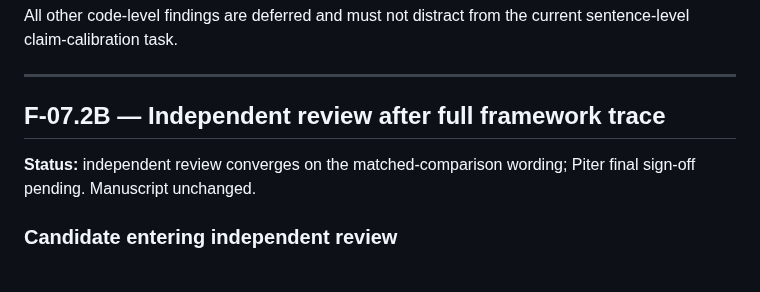
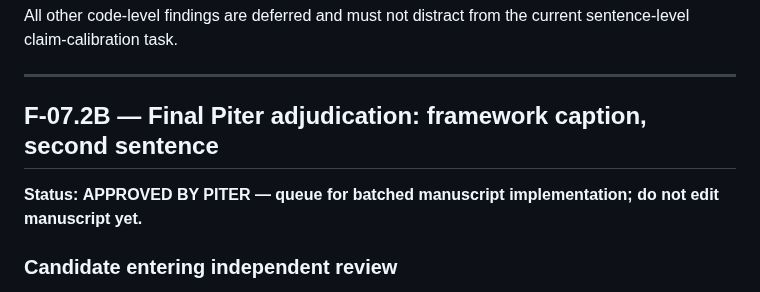
Before and after one commit to pzg8794/QuantumFaultTolerant, a Markdown page: updates/REVIEWER_C_SCALE_CLAIM_DECISION_RECORD.md, the part around one of its changes. Drawn GitHub-style.

Commit message:
docs: record Piter approval for F-07.2B

```diff
--- a/updates/REVIEWER_C_SCALE_CLAIM_DECISION_RECORD.md
+++ b/updates/REVIEWER_C_SCALE_CLAIM_DECISION_RECORD.md
@@ -955,9 +955,9 @@ All other code-level findings are deferred and must not distract from the curren
 ---
 
 
-## F-07.2B — Independent review after full framework trace
+## F-07.2B — Final Piter adjudication: framework caption, second sentence
 
-**Status:** independent review converges on the matched-comparison wording; Piter final sign-off pending. Manuscript unchanged.
+**Status:** **APPROVED BY PITER — queue for batched manuscript implementation; do not edit manuscript yet.**
 
 ### Candidate entering independent review
 
```
Also changed, not shown: other parts of updates/REVIEWER_C_SCALE_CLAIM_DECISION_RECORD.md (+52 -1 lines).
